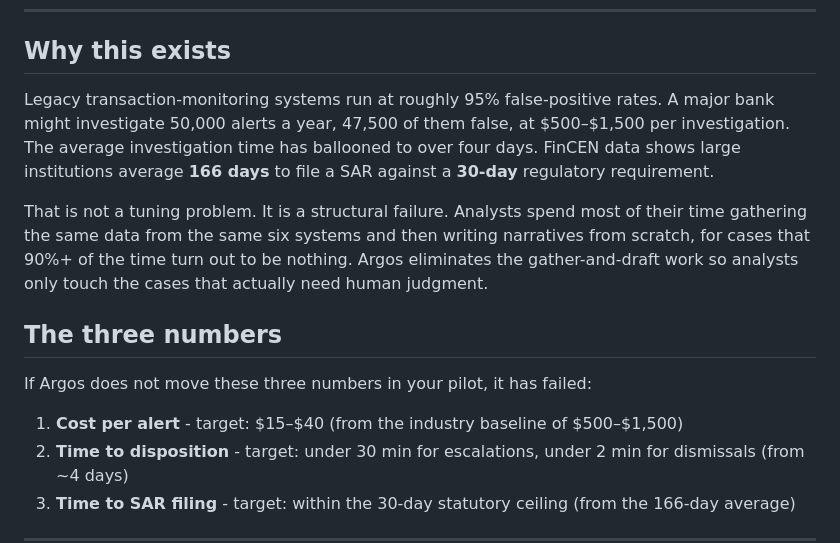
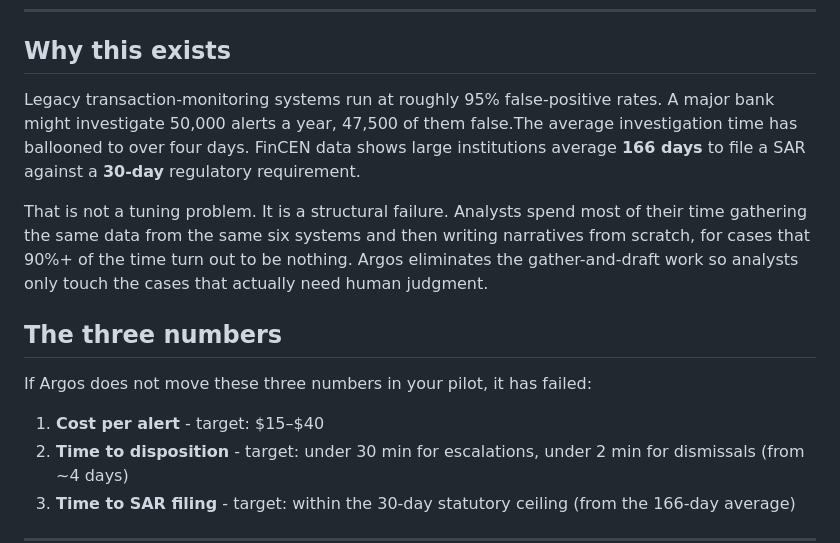
Before and after one commit to pho5nix/Argos, a Markdown page: README.md, the part around the change. Rendered like a GitHub page.

```diff
--- a/README.md
+++ b/README.md
@@ -21,8 +21,7 @@ investigation bottleneck. That's the entire product.
 ## Why this exists
 
 Legacy transaction-monitoring systems run at roughly 95% false-positive rates.
-A major bank might investigate 50,000 alerts a year, 47,500 of them false, at
-$500–$1,500 per investigation. The average investigation time has ballooned to
+A major bank might investigate 50,000 alerts a year, 47,500 of them false.The average investigation time has ballooned to
 over four days. FinCEN data shows large institutions average **166 days** to
 file a SAR against a **30-day** regulatory requirement.
 
@@ -36,7 +35,7 @@ cases that actually need human judgment.
 
 If Argos does not move these three numbers in your pilot, it has failed:
 
-1. **Cost per alert** - target: $15–$40 (from the industry baseline of $500–$1,500)
+1. **Cost per alert** - target: $15–$40
 2. **Time to disposition** - target: under 30 min for escalations, under 2 min for dismissals (from ~4 days)
 3. **Time to SAR filing** - target: within the 30-day statutory ceiling (from the 166-day average)
 
```
